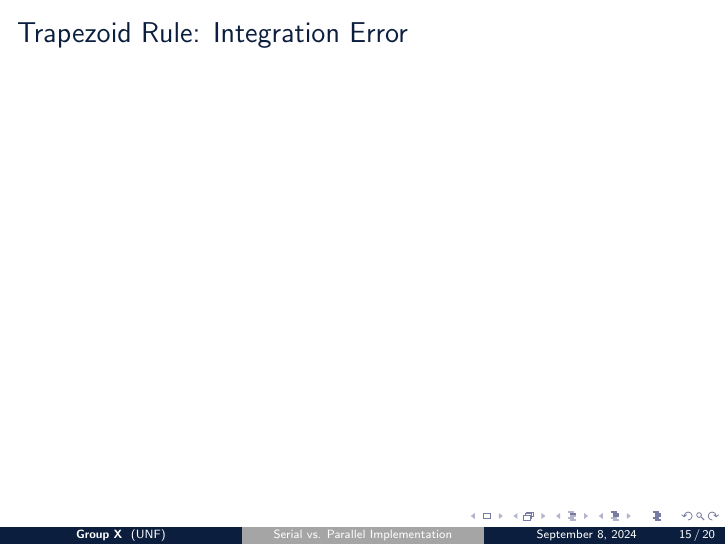
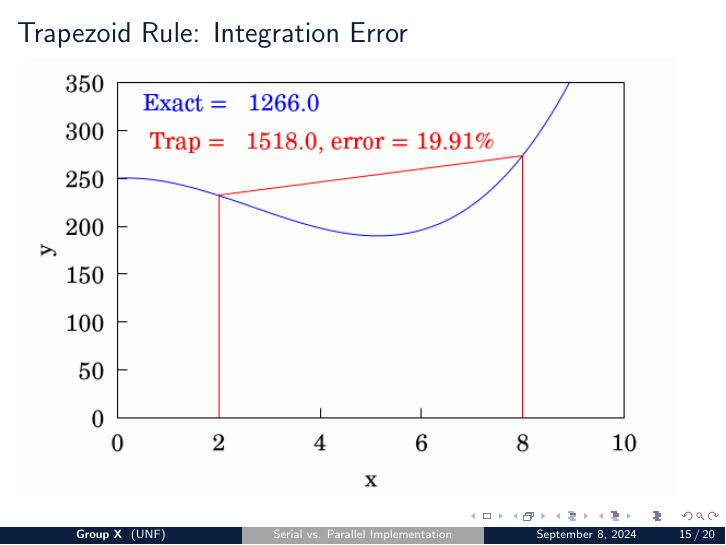
Before and after one commit to wltjr/cop6616-presentation, LaTeX slides (serial_parallel_trapezoid_rule.tex): page 22 of 27. Compiled offline with pdfLaTeX.

Commit message:
presentation/serial_parallel_trapezoid_rule.tex: Added error animation
- Added integration error animation using many pngs

```diff
--- a/serial_parallel_trapezoid_rule.tex
+++ b/serial_parallel_trapezoid_rule.tex
@@ -1,6 +1,7 @@
 \documentclass[t]{beamer}
 \usetheme{Boadilla}
 
+\usepackage{animate}
 \usepackage[english]{babel}
 \usepackage[font=tiny]{caption}
 \usepackage[outputdir=/home/wlt/.cache/gummi/]{minted}
@@ -374,6 +375,7 @@ where $h$ is the sub-interval width, and $M$ is the maximum value
 \end{frame}
 
 \begin{frame}{Trapezoid Rule: Integration Error}
+\animategraphics[autoplay,loop,width=\linewidth - 0.5cm]{1}{assets/Trapezium2-}{0}{19}
 \end{frame}
 
 \section{Serial Implementation}
```
